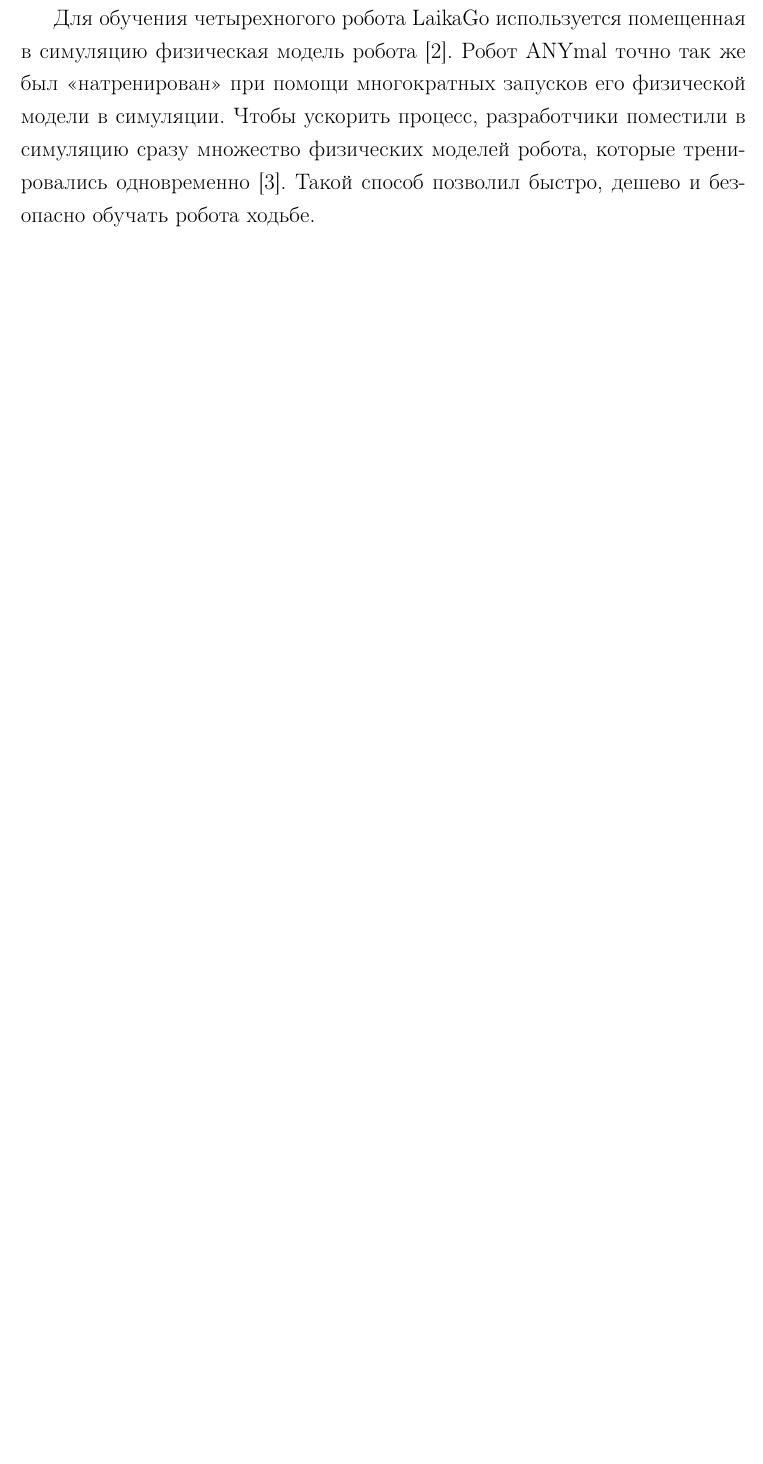
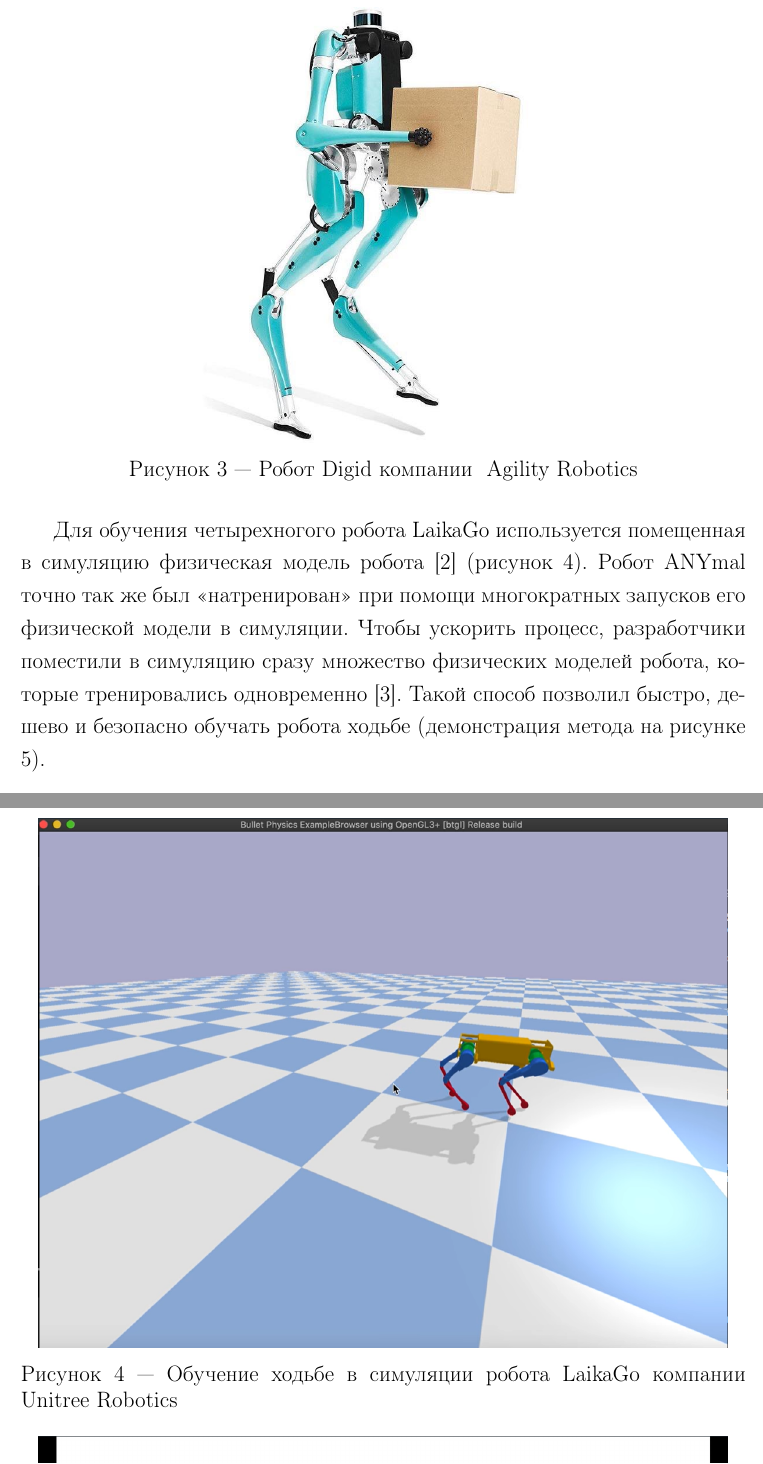
Before and after one commit to tonykolomeytsev/bachelor-level, a LaTeX thesis (diploma/index.tex, which reads diploma/chapter_intro/chapter_intro.tex): part of page 5 of 43 before the commit and two parts of pages 6 and 7 of 46 after it, the two joined at a grey line, cut at the place of the change, the shorter picture padded with empty space. Compiled offline with pdfLaTeX; a LaTeX package or settings file that is missing is left out.

Commit message:
Введение + иллюстрации и немного правок

```diff
--- a/diploma/chapter_intro/chapter_intro.tex
+++ b/diploma/chapter_intro/chapter_intro.tex
@@ -25,7 +39,20 @@
     \item Робот Atlas от компании Boston Dynamics
 \end{itemize}
 
+\begin{figure}[h]
+    \centering
+    \includegraphics[width=0.6\textwidth]{chapter_intro/figure3.jpg}
+    \caption{Робот \textit{Digid} компании \textit{ Agility Robotics}}
+    \label{fig:intro3}
+\end{figure}
+
+\begin{figure}[h]
+    \centering
+    \includegraphics[width=0.95\textwidth]{chapter_intro/figure5.png}
+    \caption{Обучение ходьбе в симуляции робота \textit{LaikaGo} компании \textit{ Unitree Robotics} }
+    \label{fig:intro4}
+\end{figure}
+
 Всех выше перечисленных роботов объединяет одна схожая особенность -- они обучены ходьбе при помощи новых, набирающих популярность, методов глубокого обучения. Алгоритм их ходьбы не описан статическими константами в коде, он создан при помощи обучения моделей искусственных нейронных сетей. Благодаря этому все они показывают высокую степень мобильности и адаптивности к окружающей среде. Далее, для некоторых из роботов, приведены используемые разработчиками методы обучения. Движения таких роботов при перемещении визуально похожи на движения животных со схожим механическим строением тела.
 Стоит отметить, что модели, обученные таким образом показывают более высокую эффективность при перемещении \cite{Hwangbo2019} и меньшее потребление тока, чем модели ходьбы, описанные человеком вручную.
 
-Для обучения четырехногого робота LaikaGo используется помещенная в симуляцию физическая модель робота \cite{LaikaGo2019}. Робот ANYmal точно так же был <<натренирован>> при помощи многократных запусков его физической модели в симуляции. Чтобы ускорить процесс, разработчики поместили в симуляцию сразу множество физических моделей робота, которые тренировались одновременно \cite{RoboSysLab2019}. Такой способ позволил быстро, дешево и безопасно обучать робота ходьбе.
@@ -32,3 +63,7 @@
+    \label{fig:intro5}
+\end{figure}
+
+Для обучения четырехногого робота LaikaGo используется помещенная в симуляцию физическая модель робота \cite{LaikaGo2019} (рисунок \ref{fig:intro4}). Робот ANYmal точно так же был <<натренирован>> при помощи многократных запусков его физической модели в симуляции. Чтобы ускорить процесс, разработчики поместили в симуляцию сразу множество физических моделей робота, которые тренировались одновременно \cite{RoboSysLab2019}. Такой способ позволил быстро, дешево и безопасно обучать робота ходьбе (демонстрация метода на рисунке \ref{fig:intro5}).
 
 Такую же схему обучения используют для двуногого робота Cassie \cite{AgilityRobo2018}. Кроме того, разработчики из Agility Robotics используют машинное обучение еще и для планирования траектории, а также для правильного позиционирования стоп робота на неровной местности \cite{Agility2020}.
 
```
Also changed, not shown: diploma/index.tex (+1 -1 lines), diploma/chapter_intro/figure1.png (added), diploma/chapter_intro/figure2.png (added), diploma/chapter_intro/figure3.jpg (added), diploma/chapter_intro/figure4.jpg (added), diploma/chapter_intro/figure5.png (added), diploma/chapter_intro/figure6.png (added), diploma/chapter_intro/chapter_intro.tex (24 more changed lines).
